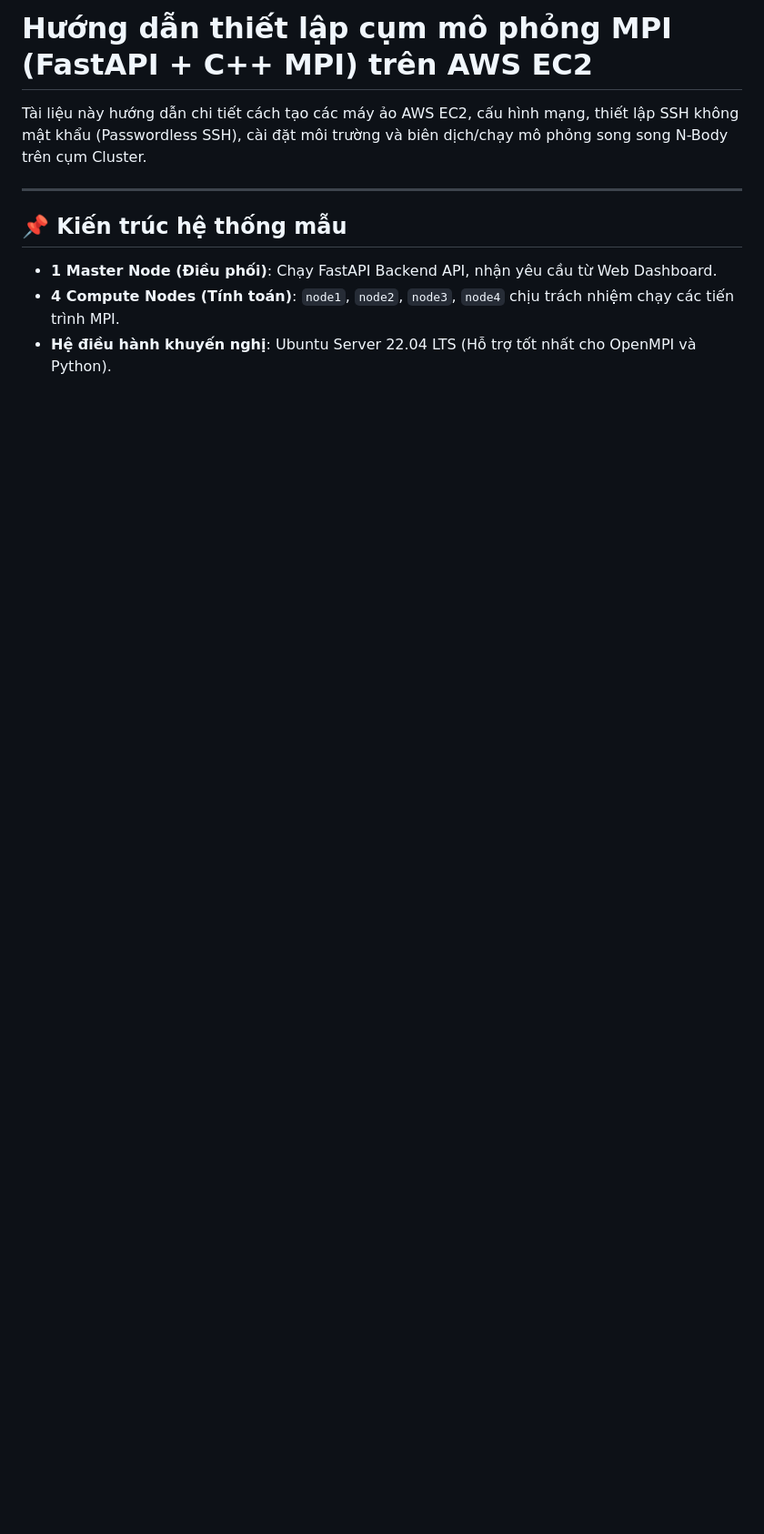
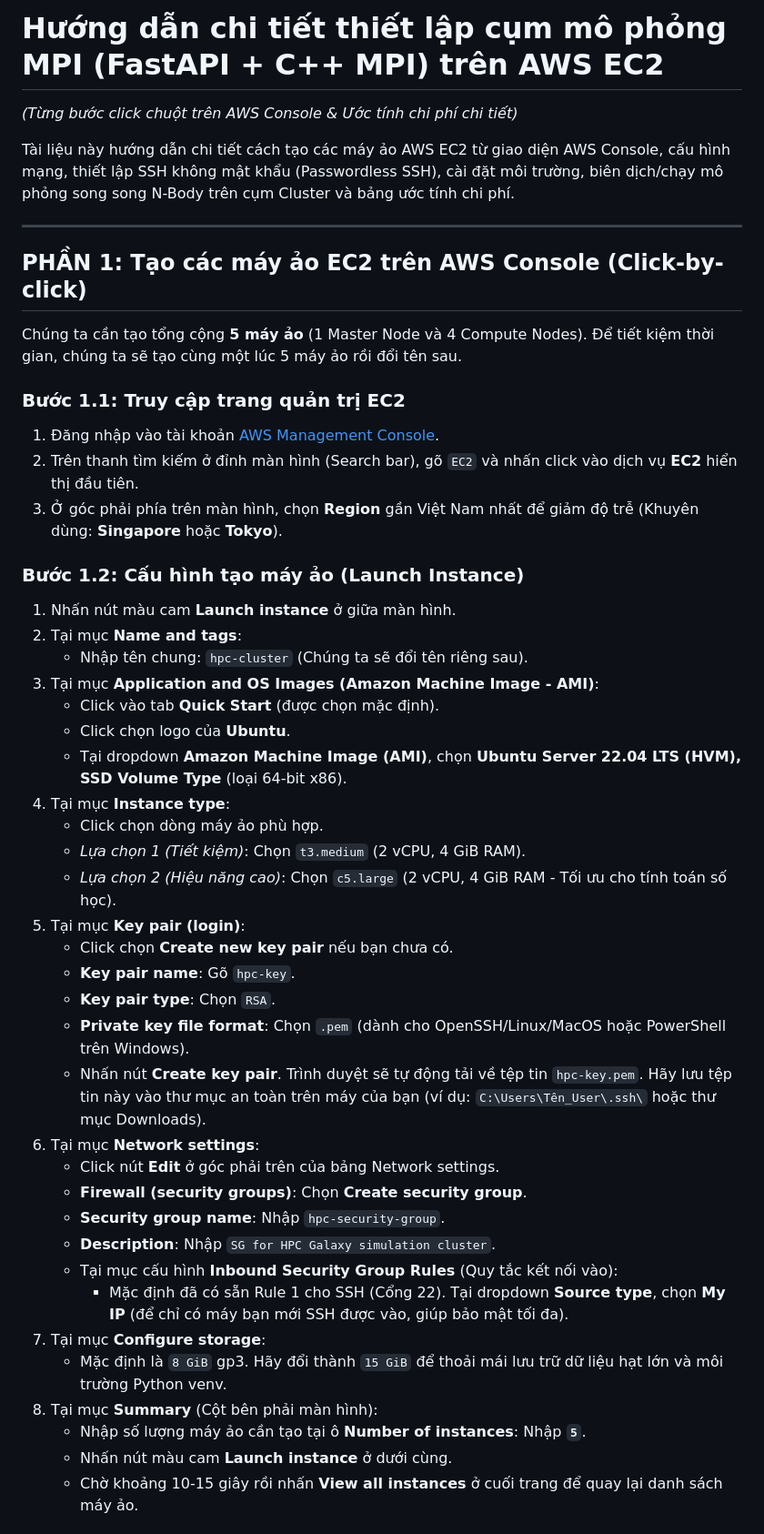
Before and after one commit to nghipq12132000/hpc-galaxy-sim, a Markdown page: aws_deployment_guide.md, the part around one of its changes. Shown at 91% size. Drawn GitHub-style; blank space fills up the shorter version.

```diff
--- a/aws_deployment_guide.md
+++ b/aws_deployment_guide.md
@@ -1,10 +1,48 @@
-# Hướng dẫn thiết lập cụm mô phỏng MPI (FastAPI + C++ MPI) trên AWS EC2
+# Hướng dẫn chi tiết thiết lập cụm mô phỏng MPI (FastAPI + C++ MPI) trên AWS EC2
+*(Từng bước click chuột trên AWS Console & Ước tính chi phí chi tiết)*
 
-Tài liệu này hướng dẫn chi tiết cách tạo các máy ảo AWS EC2, cấu hình mạng, thiết lập SSH không mật khẩu (Passwordless SSH), cài đặt môi trường và biên dịch/chạy mô phỏng song song N-Body trên cụm Cluster.
+Tài liệu này hướng dẫn chi tiết cách tạo các máy ảo AWS EC2 từ giao diện AWS Console, cấu hình mạng, thiết lập SSH không mật khẩu (Passwordless SSH), cài đặt môi trường, biên dịch/chạy mô phỏng song song N-Body trên cụm Cluster và bảng ước tính chi phí.
 
 ---
 
-## 📌 Kiến trúc hệ thống mẫu
-* **1 Master Node (Điều phối)**: Chạy FastAPI Backend API, nhận yêu cầu từ Web Dashboard.
-* **4 Compute Nodes (Tính toán)**: `node1`, `node2`, `node3`, `node4` chịu trách nhiệm chạy các tiến trình MPI.
-* **Hệ điều hành khuyến nghị**: Ubuntu Server 22.04 LTS (Hỗ trợ tốt nhất cho OpenMPI và Python).
+## PHẦN 1: Tạo các máy ảo EC2 trên AWS Console (Click-by-click)
+
+Chúng ta cần tạo tổng cộng **5 máy ảo** (1 Master Node và 4 Compute Nodes). Để tiết kiệm thời gian, chúng ta sẽ tạo cùng một lúc 5 máy ảo rồi đổi tên sau.
+
+### Bước 1.1: Truy cập trang quản trị EC2
+1. Đăng nhập vào tài khoản [AWS Management Console](https://aws.amazon.com/console/).
+2. Trên thanh tìm kiếm ở đỉnh màn hình (Search bar), gõ `EC2` và nhấn click vào dịch vụ **EC2** hiển thị đầu tiên.
+3. Ở góc phải phía trên màn hình, chọn **Region** gần Việt Nam nhất để giảm độ trễ (Khuyên dùng: **Singapore** hoặc **Tokyo**).
+
+### Bước 1.2: Cấu hình tạo máy ảo (Launch Instance)
+1. Nhấn nút màu cam **Launch instance** ở giữa màn hình.
+2. Tại mục **Name and tags**:
+   * Nhập tên chung: `hpc-cluster` (Chúng ta sẽ đổi tên riêng sau).
+3. Tại mục **Application and OS Images (Amazon Machine Image - AMI)**:
+   * Click vào tab **Quick Start** (được chọn mặc định).
+   * Click chọn logo của **Ubuntu**.
+   * Tại dropdown **Amazon Machine Image (AMI)**, chọn **Ubuntu Server 22.04 LTS (HVM), SSD Volume Type** (loại 64-bit x86).
+4. Tại mục **Instance type**:
+   * Click chọn dòng máy ảo phù hợp.
+   * *Lựa chọn 1 (Tiết kiệm)*: Chọn `t3.medium` (2 vCPU, 4 GiB RAM).
+   * *Lựa chọn 2 (Hiệu năng cao)*: Chọn `c5.large` (2 vCPU, 4 GiB RAM - Tối ưu cho tính toán số học).
+5. Tại mục **Key pair (login)**:
+   * Click chọn **Create new key pair** nếu bạn chưa có.
+   * **Key pair name**: Gõ `hpc-key`.
+   * **Key pair type**: Chọn `RSA`.
+   * **Private key file format**: Chọn `.pem` (dành cho OpenSSH/Linux/MacOS hoặc PowerShell trên Windows).
+   * Nhấn nút **Create key pair**. Trình duyệt sẽ tự động tải về tệp tin `hpc-key.pem`. Hãy lưu tệp tin này vào thư mục an toàn trên máy của bạn (ví dụ: `C:\Users\Tên_User\.ssh\` hoặc thư mục Downloads).
+6. Tại mục **Network settings**:
+   * Click nút **Edit** ở góc phải trên của bảng Network settings.
+   * **Firewall (security groups)**: Chọn **Create security group**.
+   * **Security group name**: Nhập `hpc-security-group`.
+   * **Description**: Nhập `SG for HPC Galaxy simulation cluster`.
+   * Tại mục cấu hình **Inbound Security Group Rules** (Quy tắc kết nối vào):
+     * Mặc định đã có sẵn Rule 1 cho SSH (Cổng 22). Tại dropdown **Source type**, chọn **My IP** (để chỉ có máy bạn mới SSH được vào, giúp bảo mật tối đa).
+7. Tại mục **Configure storage**:
+   * Mặc định là `8 GiB` gp3. Hãy đổi thành `15 GiB` để thoải mái lưu trữ dữ liệu hạt lớn và môi trường Python venv.
+8. Tại mục **Summary** (Cột bên phải màn hình):
+   * Nhập số lượng máy ảo cần tạo tại ô **Number of instances**: Nhập **`5`**.
+   * Nhấn nút màu cam **Launch instance** ở dưới cùng.
+   * Chờ khoảng 10-15 giây rồi nhấn **View all instances** ở cuối trang để quay lại danh sách máy ảo.
+
```
Also changed, not shown: other parts of aws_deployment_guide.md (+139 -124 lines).
